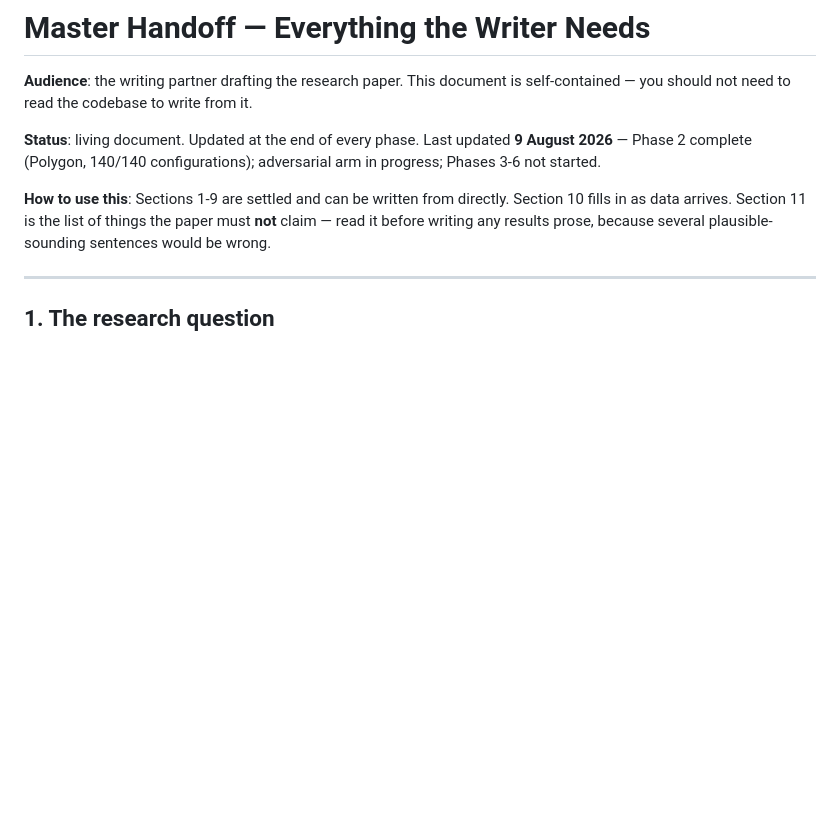
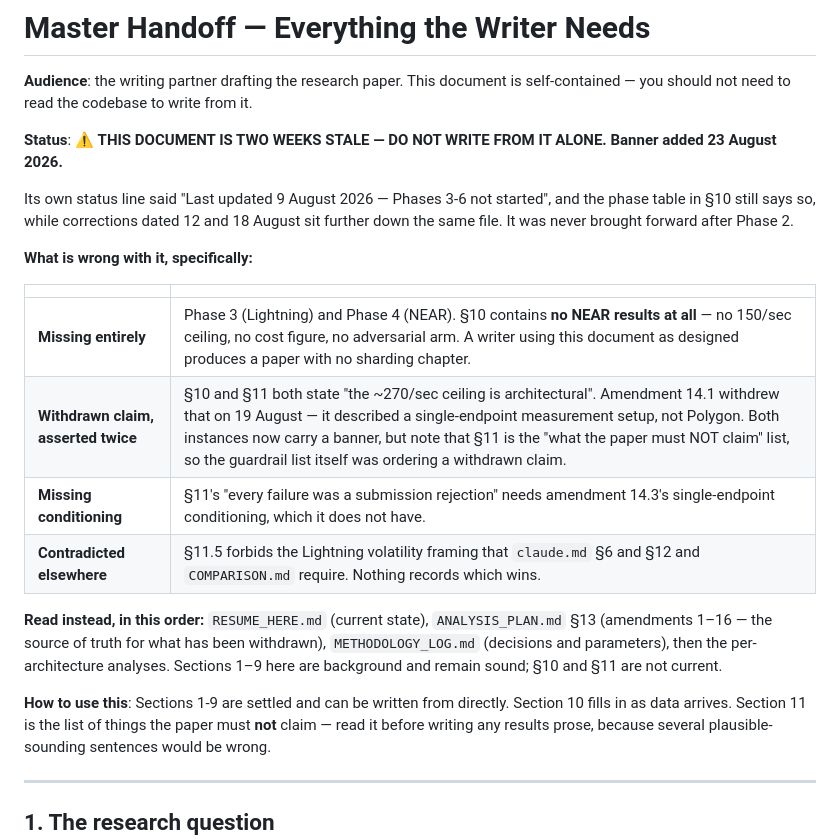
Before and after one commit to OnGodCR/Remittance-Research-Benchmarking, a Markdown page: HANDOFF.md, the part around the change. Drawn GitHub-style; blank space fills up the shorter version.

Commit message:
Banner the writer's brief, which was frozen at 9 Aug and still ordering a withdrawn claim
HANDOFF.md is the document the paper is meant to be written from -- README and
RESUME_HERE both bill it as self-contained. Its status line said 9 August,
Phases 3-6 not started, and its phase table agreed, while corrections dated 12
and 18 August sat further down the same file. So it contains no NEAR results at
all: a writer using it as designed produces a paper with no sharding chapter.

Worse, it asserts the ~270/sec ceiling is architectural in two places, one of
them section 11 -- the list of things the paper must NOT claim. Amendment 14.1
withdrew that on 19 August. The guardrail list was ordering the error it exists
to prevent.

The banner states what is missing, what is withdrawn, and what to read instead.
Sections 1-9 are background and remain sound; 10 and 11 are marked not current
rather than rewritten, since bringing them forward is writing work that should
happen with Angad, not a banner.

```diff
--- a/HANDOFF.md
+++ b/HANDOFF.md
@@ -2,7 +2,20 @@
 
 **Audience**: the writing partner drafting the research paper. This document is self-contained — you should not need to read the codebase to write from it.
 
-**Status**: living document. Updated at the end of every phase. Last updated **9 August 2026** — Phase 2 complete (Polygon, 140/140 configurations); adversarial arm in progress; Phases 3-6 not started.
+**Status**: ⚠️ **THIS DOCUMENT IS TWO WEEKS STALE — DO NOT WRITE FROM IT ALONE. Banner added 23 August 2026.**
+
+Its own status line said "Last updated 9 August 2026 — Phases 3-6 not started", and the phase table in §10 still says so, while corrections dated 12 and 18 August sit further down the same file. It was never brought forward after Phase 2.
+
+**What is wrong with it, specifically:**
+
+| | |
+|---|---|
+| **Missing entirely** | Phase 3 (Lightning) and Phase 4 (NEAR). §10 contains **no NEAR results at all** — no 150/sec ceiling, no cost figure, no adversarial arm. A writer using this document as designed produces a paper with no sharding chapter. |
+| **Withdrawn claim, asserted twice** | §10 and §11 both state "the ~270/sec ceiling is architectural". Amendment 14.1 withdrew that on 19 August — it described a single-endpoint measurement setup, not Polygon. Both instances now carry a banner, but note that §11 is the "what the paper must NOT claim" list, so the guardrail list itself was ordering a withdrawn claim. |
+| **Missing conditioning** | §11's "every failure was a submission rejection" needs amendment 14.3's single-endpoint conditioning, which it does not have. |
+| **Contradicted elsewhere** | §11.5 forbids the Lightning volatility framing that `claude.md` §6 and §12 and `COMPARISON.md` require. Nothing records which wins. |
+
+**Read instead, in this order:** `RESUME_HERE.md` (current state), `ANALYSIS_PLAN.md` §13 (amendments 1–16 — the source of truth for what has been withdrawn), `METHODOLOGY_LOG.md` (decisions and parameters), then the per-architecture analyses. Sections 1–9 here are background and remain sound; §10 and §11 are not current.
 
 **How to use this**: Sections 1-9 are settled and can be written from directly. Section 10 fills in as data arrives. Section 11 is the list of things the paper must **not** claim — read it before writing any results prose, because several plausible-sounding sentences would be wrong.
 
```
